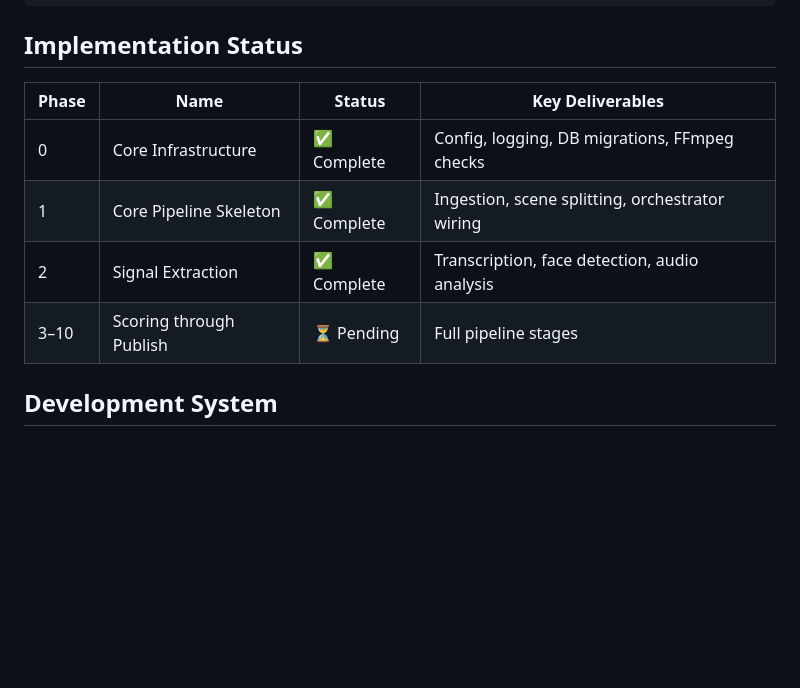
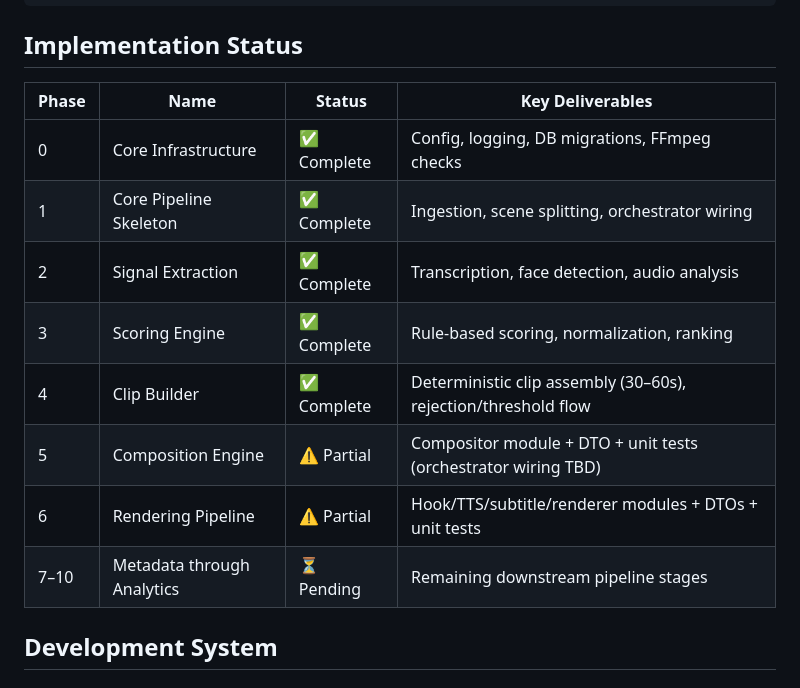
Before and after one commit to okfriansyah-moh/shorts-generator, a Markdown page: README.md, the part around one of its changes. Drawn GitHub-style; blank space fills up the shorter version.

Commit message:
docs: synchronize for Phases 5 6

```diff
--- a/README.md
+++ b/README.md
@@ -172,12 +172,16 @@ shorts-generator/
 
 ## Implementation Status
 
-| Phase | Name                    | Status       | Key Deliverables                                      |
-| ----- | ----------------------- | ------------ | ----------------------------------------------------- |
-| 0     | Core Infrastructure     | ✅ Complete  | Config, logging, DB migrations, FFmpeg checks         |
-| 1     | Core Pipeline Skeleton  | ✅ Complete  | Ingestion, scene splitting, orchestrator wiring       |
-| 2     | Signal Extraction       | ✅ Complete  | Transcription, face detection, audio analysis         |
-| 3–10  | Scoring through Publish | ⏳ Pending   | Full pipeline stages                                  |
+| Phase | Name                     | Status       | Key Deliverables                                               |
+| ----- | ------------------------ | ------------ | -------------------------------------------------------------- |
+| 0     | Core Infrastructure      | ✅ Complete  | Config, logging, DB migrations, FFmpeg checks                  |
+| 1     | Core Pipeline Skeleton   | ✅ Complete  | Ingestion, scene splitting, orchestrator wiring                |
+| 2     | Signal Extraction        | ✅ Complete  | Transcription, face detection, audio analysis                  |
+| 3     | Scoring Engine           | ✅ Complete  | Rule-based scoring, normalization, ranking                     |
+| 4     | Clip Builder             | ✅ Complete  | Deterministic clip assembly (30–60s), rejection/threshold flow |
+| 5     | Composition Engine       | ⚠️ Partial   | Compositor module + DTO + unit tests (orchestrator wiring TBD) |
+| 6     | Rendering Pipeline       | ⚠️ Partial   | Hook/TTS/subtitle/renderer modules + DTOs + unit tests         |
+| 7–10  | Metadata through Analytics | ⏳ Pending | Remaining downstream pipeline stages                            |
 
 ## Development System
 
```
Also changed, not shown: other parts of README.md (+5 -5 lines), docs/implementation_roadmap.md (+37 -37 lines), docs/progress_report.md (+120 -8 lines).
